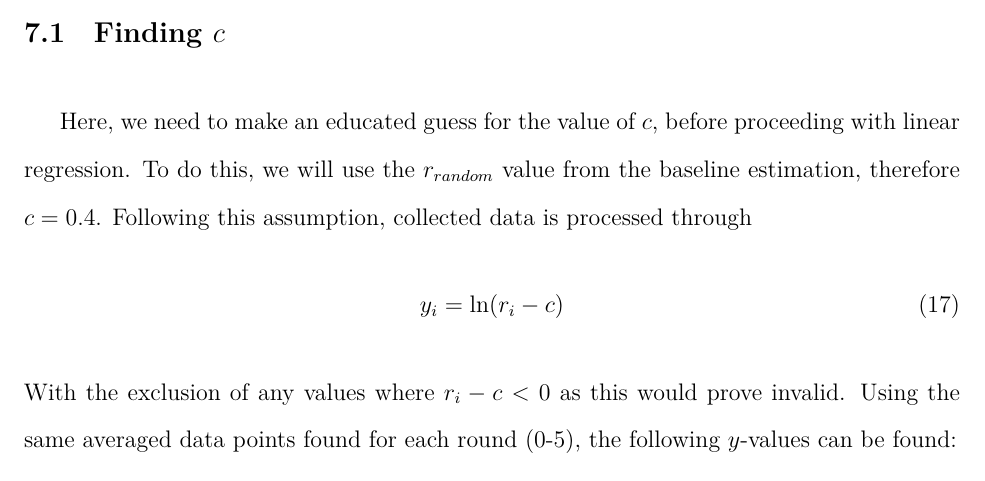
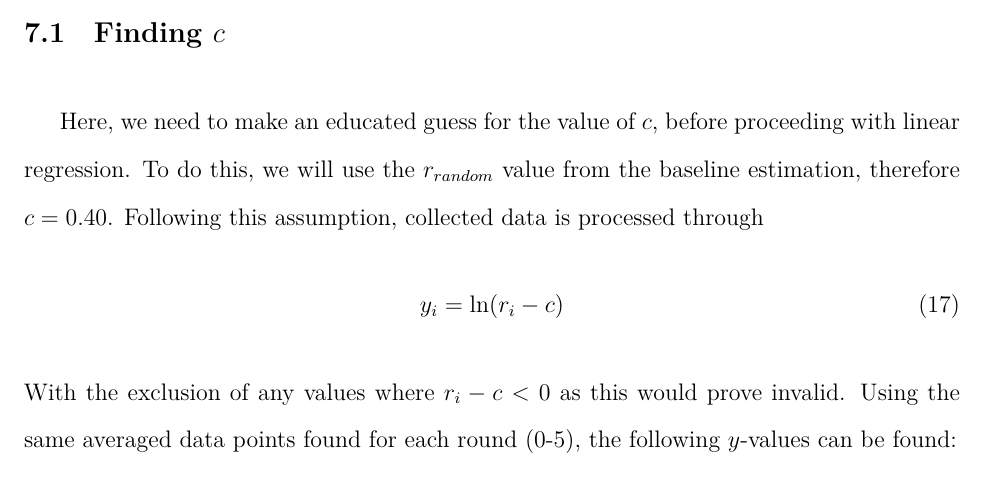
Before and after one commit to loladunton/lola_math_ia, a LaTeX document (ia_main.tex, which reads modelling.tex): part of page 15 of 18, cut so that both start at the same text. Compiled offline with XeLaTeX.

Commit message:
Auto-commit: changes detected at 2026-11-23 17:20:18

```diff
--- a/modelling.tex
+++ b/modelling.tex
@@ -276,7 +276,7 @@ This is now linear in the form $y=mx+b$ where:
 
 \subsection{Finding $c$}
 
-Here, we need to make an educated guess for the value of $c$, before proceeding with linear regression. To do this, we will use the $r_{random}$ value from the baseline estimation, therefore $c=0.4$. Following this assumption, collected data is processed through
+Here, we need to make an educated guess for the value of $c$, before proceeding with linear regression. To do this, we will use the $r_{random}$ value from the baseline estimation, therefore $c=0.40$. Following this assumption, collected data is processed through
 \begin{equation}
 	y_i=\ln(r_i-c)
 \end{equation}
```
